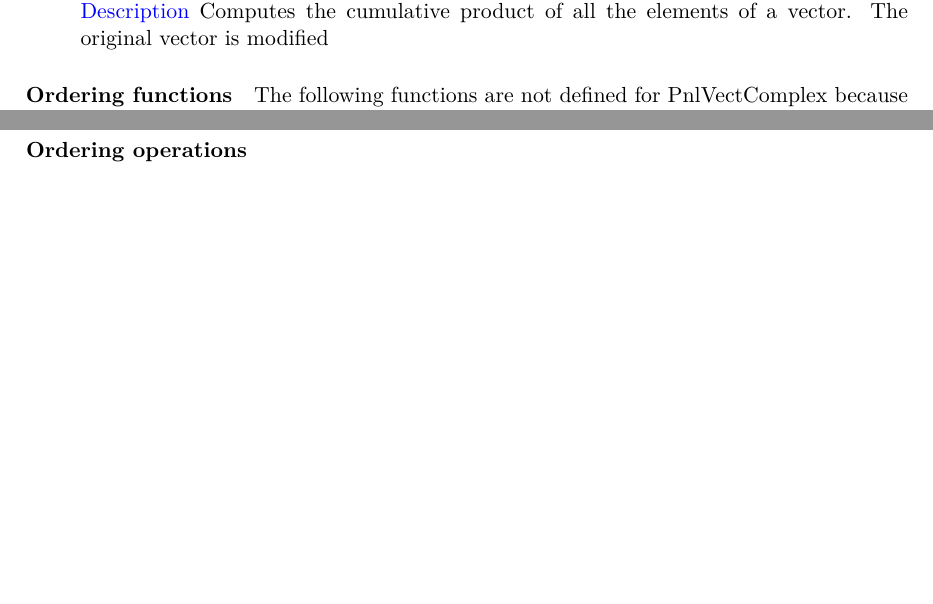
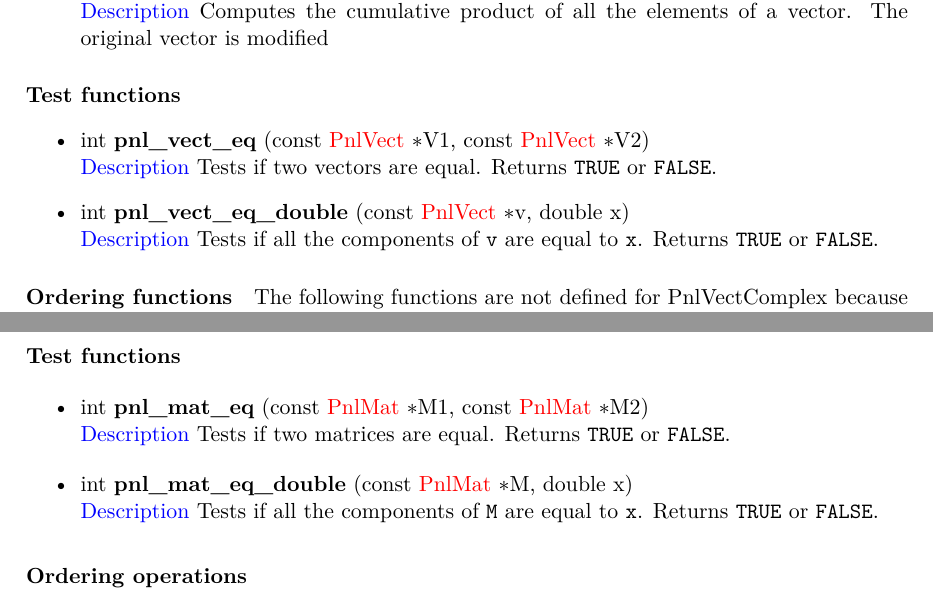
Before and after one commit to pnlnum/pnl, a LaTeX document (man/pnl-manual.tex, which reads man/linear_algebra.tex): two parts of pages 26 and 35 of 84 before the commit and two parts of pages 26 and 36 of 84 after it, joined at a grey line, cut so that both start at the same text, the shorter picture padded with empty space. Compiled offline with pdfLaTeX.

Commit message:
Test functions for matrices and vectors
git-svn-id: svn+ssh://scm.gforge.inria.fr/svn/pnl/trunk@631 94367915-3dfb-0310-9a54-a1fefb3e5df9

```diff
--- a/man/linear_algebra.tex
+++ b/man/linear_algebra.tex
@@ -291,6 +291,19 @@ Equivalently to these functions, there exist macros for {\bf \refstruct{PnlVect}
 \item \describefun{void}{pnl_vect_cumprod}{\refstruct{PnlVect} \ptr lhs}
   \sshortdescribe Computes the cumulative product of all the elements of a
   vector. The original vector is modified
+\end{itemize}
+
+\subparagraph{Test functions}
+
+\begin{itemize}
+\item \describefun{int}{pnl_vect_eq}{const \refstruct{PnlVect} \ptr V1,
+    const \refstruct{PnlVect} \ptr V2}
+  \sshortdescribe Tests if two vectors are equal. Returns \var{TRUE} or
+  \var{FALSE}.
+\item \describefun{int}{pnl_vect_eq_double}{const \refstruct{PnlVect} \ptr v,
+    double x}
+  \sshortdescribe Tests if all the components of \var{v} are equal to
+  \var{x}. Returns \var{TRUE} or \var{FALSE}.
 \end{itemize}
 
 \subparagraph{Ordering functions}
@@ -857,6 +870,20 @@ there exist macros for {\bf \refstruct{PnlMat} only}.
   \var{c='r'}, $A_{ij} = \prod_{1 \le k \le i} A_{kj}$ and when \var{c='rc},
   $A_{ij} = \prod_{1 \le k \le j} A_{ik}$.
 \end{itemize}
+
+\subparagraph{Test functions}
+
+\begin{itemize}
+\item \describefun{int}{pnl_mat_eq}{const \refstruct{PnlMat} \ptr M1,
+    const \refstruct{PnlMat} \ptr M2}
+  \sshortdescribe Tests if two matrices are equal. Returns \var{TRUE} or
+  \var{FALSE}.
+\item \describefun{int}{pnl_mat_eq_double}{const \refstruct{PnlMat} \ptr M,
+    double x}
+  \sshortdescribe Tests if all the components of \var{M} are equal to
+  \var{x}. Returns \var{TRUE} or \var{FALSE}.
+\end{itemize}
+
 
 \paragraph{Ordering operations}
 
```
Also changed, not shown: 7 other files.
